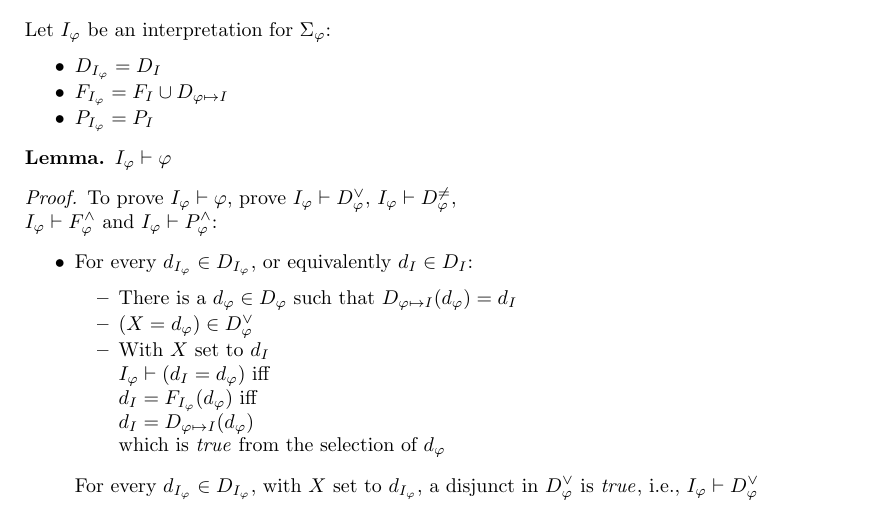
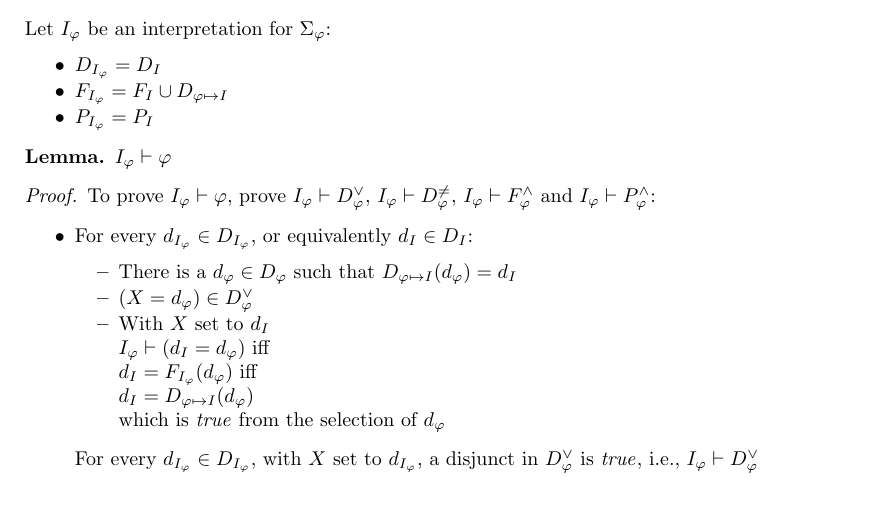
Before and after one commit to GeoffsPapers/ModelVerificationLPAR, a LaTeX paper (ModelVerification.tex): part of page 10 of 17, cut so that both start at the same text. Compiled offline with pdfLaTeX.

Commit message:
removed newline

```diff
--- a/ModelVerification.tex
+++ b/ModelVerification.tex
@@ -728,7 +728,7 @@ $I_{\varphi} \vdash \varphi$
 \begin{proof}
 To prove $I_{\varphi} \vdash \varphi$, prove
 $I_{\varphi} \vdash D^\vee_{\varphi}$,
-$I_{\varphi} \vdash D^{\neq}_{\varphi}$, \\
+$I_{\varphi} \vdash D^{\neq}_{\varphi}$,
 $I_{\varphi} \vdash F^\wedge_{\varphi}$ and
 $I_{\varphi} \vdash P^\wedge_{\varphi}$:
 % Each can be proved separately:
```
Also changed, not shown: ModelVerification.pdf, ModelVerification.tex (1 more changed lines).
